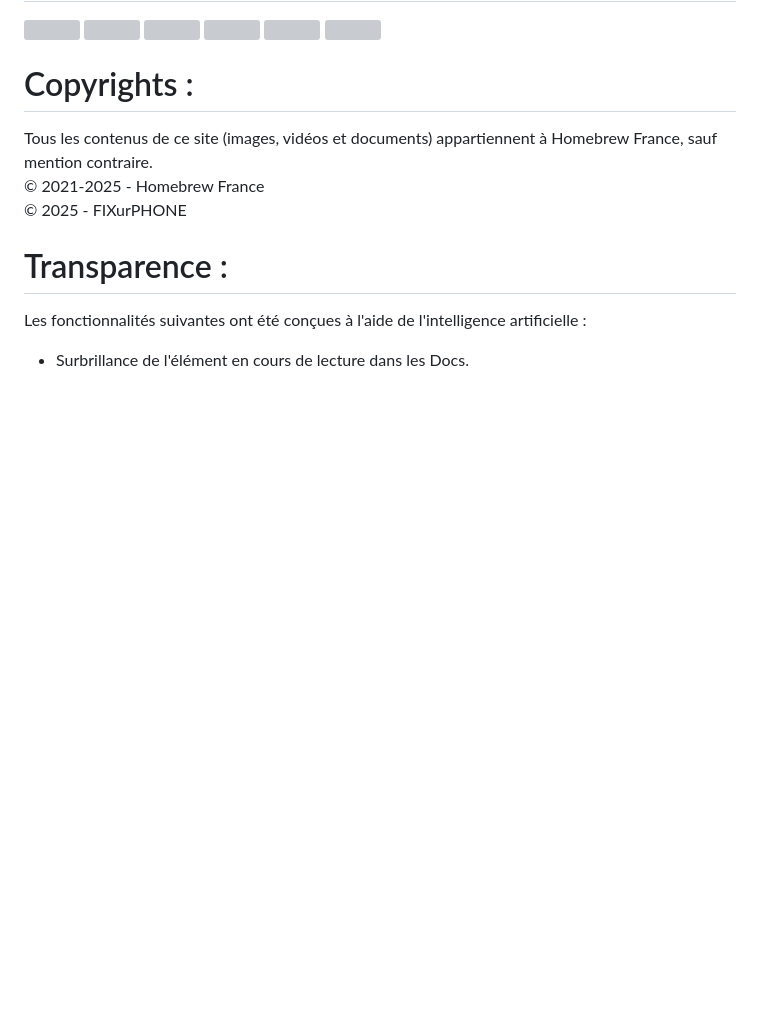
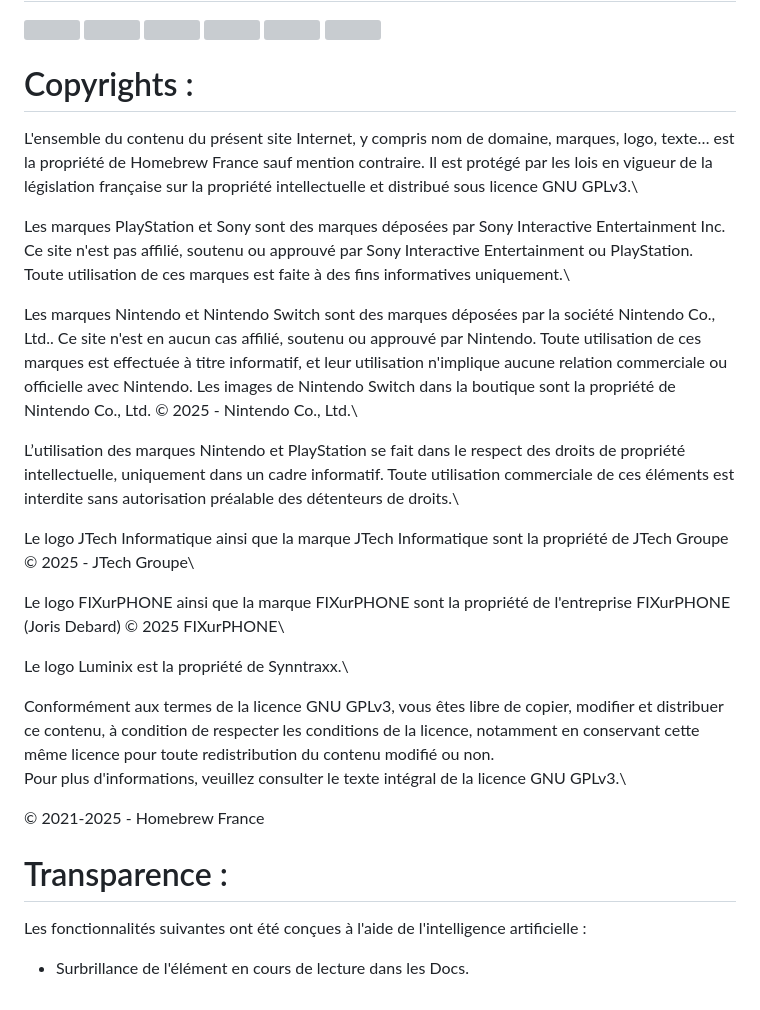
Before and after one commit to homebrewfrance/homebrewfrance.fr, a Markdown page: README.md, the part around the change. Drawn GitHub-style; blank space fills up the shorter version; grey boxes are pictures that could not be loaded.

```diff
--- a/README.md
+++ b/README.md
@@ -108,9 +108,24 @@ Des outils en ligne permettant de vérifier la compatibilité de votre console a
 </div>
 
 # Copyrights :
-Tous les contenus de ce site (images, vidéos et documents) appartiennent à Homebrew France, sauf mention contraire.\
-© 2021-2025 - Homebrew France\
-© 2025 - FIXurPHONE
+L'ensemble du contenu du présent site Internet, y compris nom de domaine, marques, logo, texte… est la propriété de Homebrew France sauf mention contraire. Il est protégé par les lois en vigueur de la législation française sur la propriété intellectuelle et distribué sous licence GNU GPLv3.\
+
+Les marques PlayStation et Sony sont des marques déposées par Sony Interactive Entertainment Inc. Ce site n'est pas affilié, soutenu ou approuvé par Sony Interactive Entertainment ou PlayStation. Toute utilisation de ces marques est faite à des fins informatives uniquement.\
+
+Les marques Nintendo et Nintendo Switch sont des marques déposées par la société Nintendo Co., Ltd.. Ce site n'est en aucun cas affilié, soutenu ou approuvé par Nintendo. Toute utilisation de ces marques est effectuée à titre informatif, et leur utilisation n'implique aucune relation commerciale ou officielle avec Nintendo. Les images de Nintendo Switch dans la boutique sont la propriété de Nintendo Co., Ltd. © 2025 - Nintendo Co., Ltd.\
+
+L’utilisation des marques Nintendo et PlayStation se fait dans le respect des droits de propriété intellectuelle, uniquement dans un cadre informatif. Toute utilisation commerciale de ces éléments est interdite sans autorisation préalable des détenteurs de droits.\
+
+Le logo JTech Informatique ainsi que la marque JTech Informatique sont la propriété de JTech Groupe © 2025 - JTech Groupe\
+
+Le logo FIXurPHONE ainsi que la marque FIXurPHONE sont la propriété de l'entreprise FIXurPHONE (Joris Debard) © 2025 FIXurPHONE\
+
+Le logo Luminix est la propriété de Synntraxx.\
+
+Conformément aux termes de la licence GNU GPLv3, vous êtes libre de copier, modifier et distribuer ce contenu, à condition de respecter les conditions de la licence, notamment en conservant cette même licence pour toute redistribution du contenu modifié ou non.\
+Pour plus d'informations, veuillez consulter le texte intégral de la licence GNU GPLv3.\
+
+© 2021-2025 - Homebrew France
 
 # Transparence :
 Les fonctionnalités suivantes ont été conçues à l'aide de l'intelligence artificielle :
```
